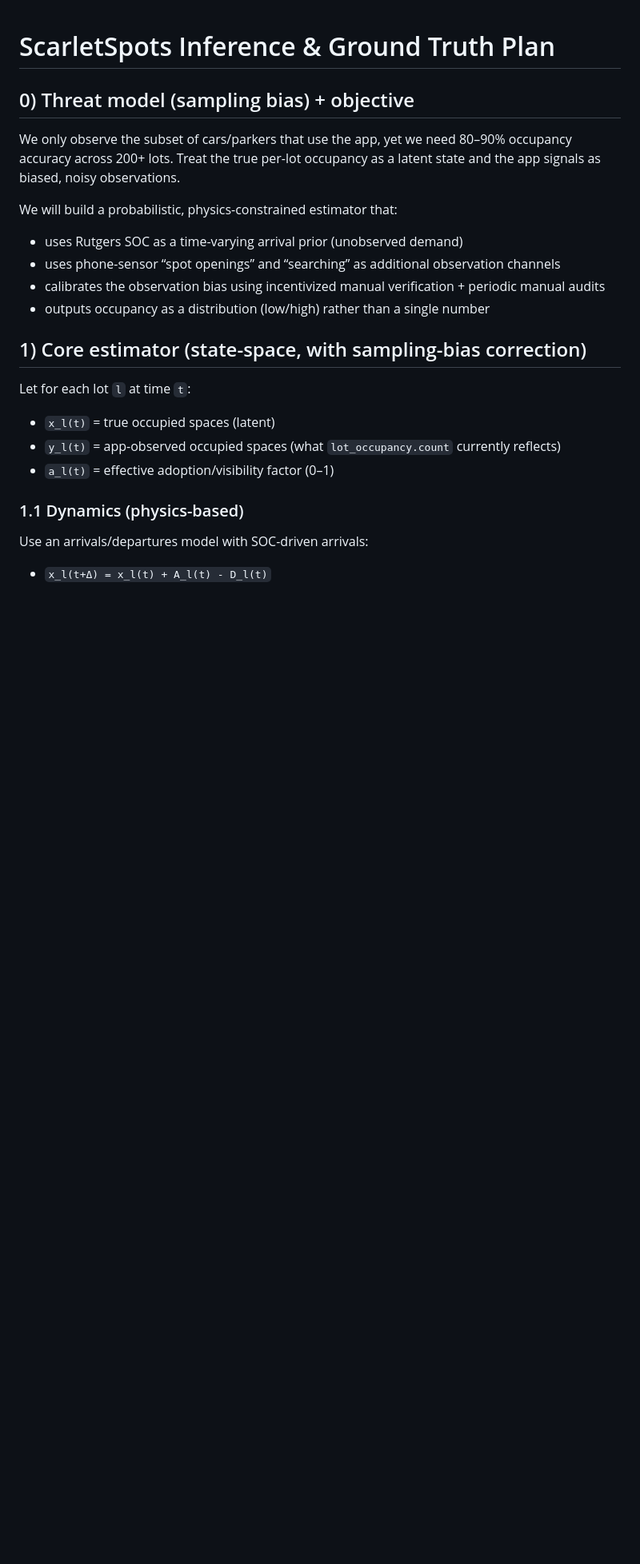
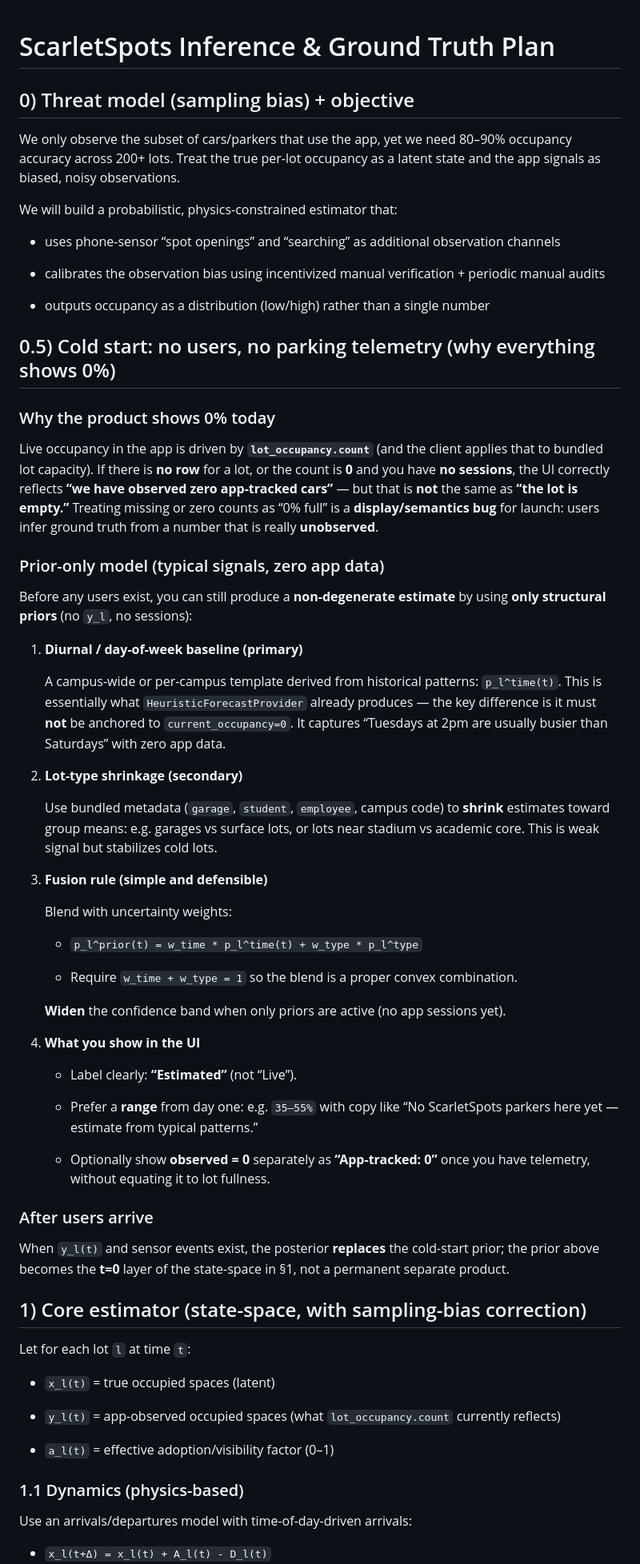
Before and after one commit to farhanmir/ScarletSpots, a Markdown page: INFERENCE_GROUND_TRUTH.md, the part around one of its changes. Shown at 80% size. Rendered like a GitHub page; blank space fills up the shorter version.

```diff
--- a/INFERENCE_GROUND_TRUTH.md
+++ b/INFERENCE_GROUND_TRUTH.md
@@ -6,21 +6,64 @@ We only observe the subset of cars/parkers that use the app, yet we need 80–90
 
 We will build a probabilistic, physics-constrained estimator that:
 
-- uses Rutgers SOC as a time-varying arrival prior (unobserved demand)
 - uses phone-sensor “spot openings” and “searching” as additional observation channels
+
 - calibrates the observation bias using incentivized manual verification + periodic manual audits
+
 - outputs occupancy as a distribution (low/high) rather than a single number
+
+## 0.5) Cold start: no users, no parking telemetry (why everything shows 0%)
+
+### Why the product shows 0% today
+
+Live occupancy in the app is driven by **`lot_occupancy.count`** (and the client applies that to bundled lot capacity). If there is **no row** for a lot, or the count is **0** and you have **no sessions**, the UI correctly reflects **“we have observed zero app-tracked cars”** — but that is **not** the same as **“the lot is empty.”** Treating missing or zero counts as “0% full” is a **display/semantics bug** for launch: users infer ground truth from a number that is really **unobserved**.
+
+### Prior-only model (typical signals, zero app data)
+
+Before any users exist, you can still produce a **non-degenerate estimate** by using **only structural priors** (no `y_l`, no sessions):
+
+1. **Diurnal / day-of-week baseline (primary)**
+
+   A campus-wide or per-campus template derived from historical patterns: `p_l^time(t)`. This is essentially what `HeuristicForecastProvider` already produces — the key difference is it must **not** be anchored to `current_occupancy=0`. It captures “Tuesdays at 2pm are usually busier than Saturdays” with zero app data.
+
+2. **Lot-type shrinkage (secondary)**
+
+   Use bundled metadata (`garage`, `student`, `employee`, campus code) to **shrink** estimates toward group means: e.g. garages vs surface lots, or lots near stadium vs academic core. This is weak signal but stabilizes cold lots.
+
+3. **Fusion rule (simple and defensible)**
+
+   Blend with uncertainty weights:
+
+   - `p_l^prior(t) = w_time * p_l^time(t) + w_type * p_l^type`
+
+   - Require `w_time + w_type = 1` so the blend is a proper convex combination.
+
+   **Widen** the confidence band when only priors are active (no app sessions yet).
+
+4. **What you show in the UI**
+
+   - Label clearly: **“Estimated”** (not “Live”).
+
+   - Prefer a **range** from day one: e.g. `35–55%` with copy like “No ScarletSpots parkers here yet — estimate from typical patterns.”
+
+   - Optionally show **observed = 0** separately as **“App-tracked: 0”** once you have telemetry, without equating it to lot fullness.
+
+### After users arrive
+
+When `y_l(t)` and sensor events exist, the posterior **replaces** the cold-start prior; the prior above becomes the **t=0** layer of the state-space in §1, not a permanent separate product.
 
 ## 1) Core estimator (state-space, with sampling-bias correction)
 
 Let for each lot `l` at time `t`:
 
 - `x_l(t)` = true occupied spaces (latent)
+
 - `y_l(t)` = app-observed occupied spaces (what `lot_occupancy.count` currently reflects)
+
 - `a_l(t)` = effective adoption/visibility factor (0–1)
 
 ### 1.1 Dynamics (physics-based)
 
-Use an arrivals/departures model with SOC-driven arrivals:
+Use an arrivals/departures model with time-of-day-driven arrivals:
 
 - `x_l(t+Δ) = x_l(t) + A_l(t) - D_l(t)`
```
Also changed, not shown: other parts of INFERENCE_GROUND_TRUTH.md (+99 -101 lines).
